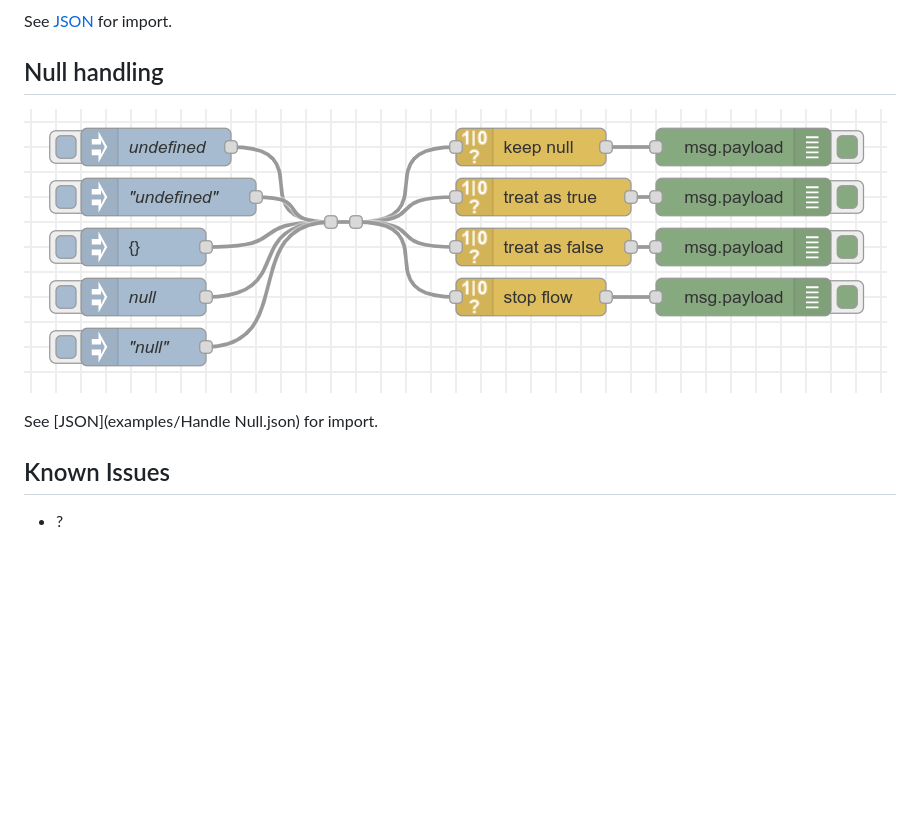
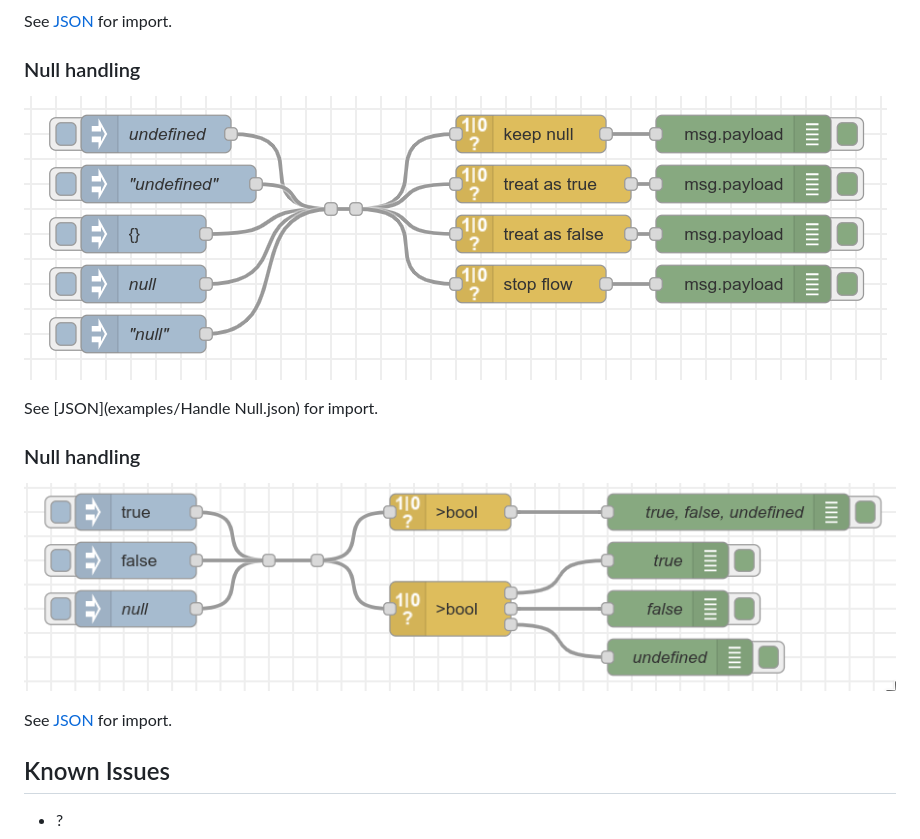
Before and after one commit to SimonButtazzi/node-red-contrib-boolean-parser, a Markdown page: README.md, the part around the change. GitHub-like rendering; pictures changed too: assets/example-single-split-output.png (added); blank space fills up the shorter version.

Commit message:
added example for single, split output
Signed-off-by: Simon Buttazzi <simon.buttazzi@ion2s.com>

```diff
--- a/README.md
+++ b/README.md
@@ -122,11 +122,17 @@ If a value cant't be treaten as true or false, (e.g. _null_), it will be handled
 
 See [JSON](examples/conversion.json) for import.
 
-## Null handling
+### Null handling
 
-![Example: Different undefined inputs and conversion strategies](assets/example-null-handling.png "Example:  Different undefined inputs and conversion strategies")
+![Example: Different undefined inputs and conversion strategies](assets/example-null-handling.png "Example: Different undefined inputs and conversion strategies")
 
 See [JSON](examples/Handle Null.json) for import.
+
+### Null handling
+
+![Example: Single vs split outputs](assets/example-single-split-output.png "Example: Single vs split outputs")
+
+See [JSON](examples/single-split-output.json) for import.
 
 ## Known Issues
 
```
Also changed, not shown: 1 other file.
